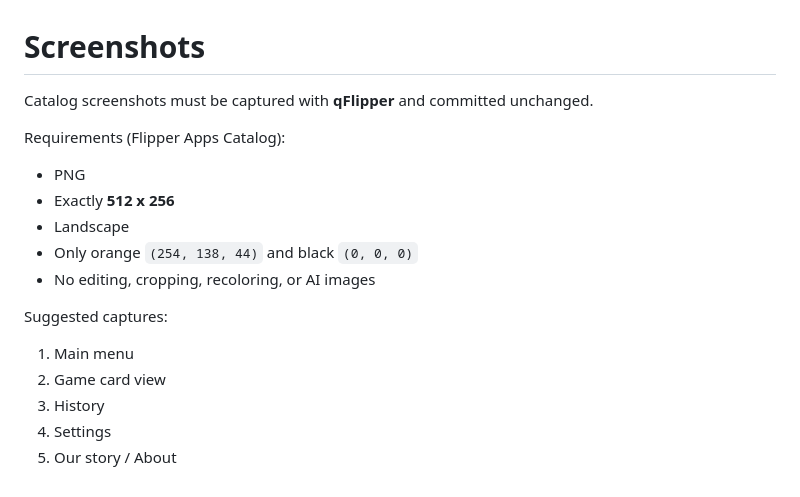
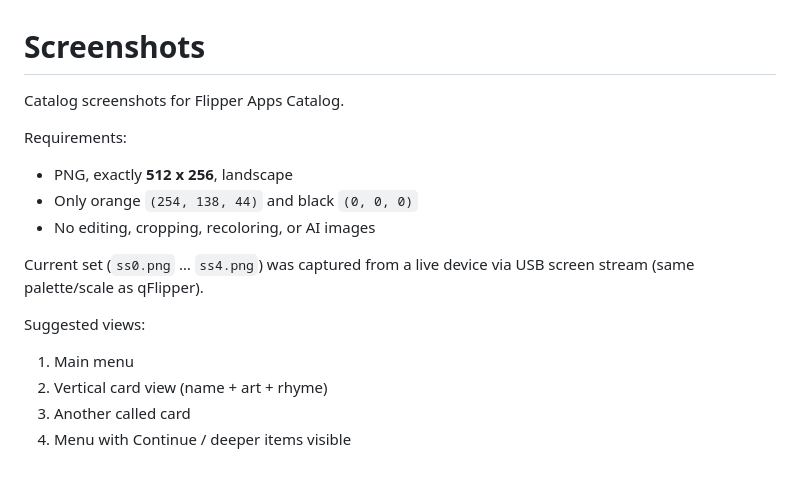
Before and after one commit to databrainsco/Loteria_Zero, a Markdown page: screenshots/README.md, the part around the change. Rendered like a GitHub page.

```diff
--- a/screenshots/README.md
+++ b/screenshots/README.md
@@ -1,19 +1,18 @@
 # Screenshots
 
-Catalog screenshots must be captured with **qFlipper** and committed unchanged.
+Catalog screenshots for Flipper Apps Catalog.
 
-Requirements (Flipper Apps Catalog):
+Requirements:
 
-- PNG
-- Exactly **512 x 256**
-- Landscape
+- PNG, exactly **512 x 256**, landscape
 - Only orange `(254, 138, 44)` and black `(0, 0, 0)`
 - No editing, cropping, recoloring, or AI images
 
-Suggested captures:
+Current set (`ss0.png` … `ss4.png`) was captured from a live device via USB screen stream (same palette/scale as qFlipper).
+
+Suggested views:
 
 1. Main menu
-2. Game card view
-3. History
-4. Settings
-5. Our story / About
+2. Vertical card view (name + art + rhyme)
+3. Another called card
+4. Menu with Continue / deeper items visible
```
Also changed, not shown: docs/description.md (+1 -1 lines), screenshots/ss0.png (added), screenshots/ss1.png (added), screenshots/ss2.png (added), screenshots/ss3.png (added), screenshots/ss4.png (added), 3 other files.
